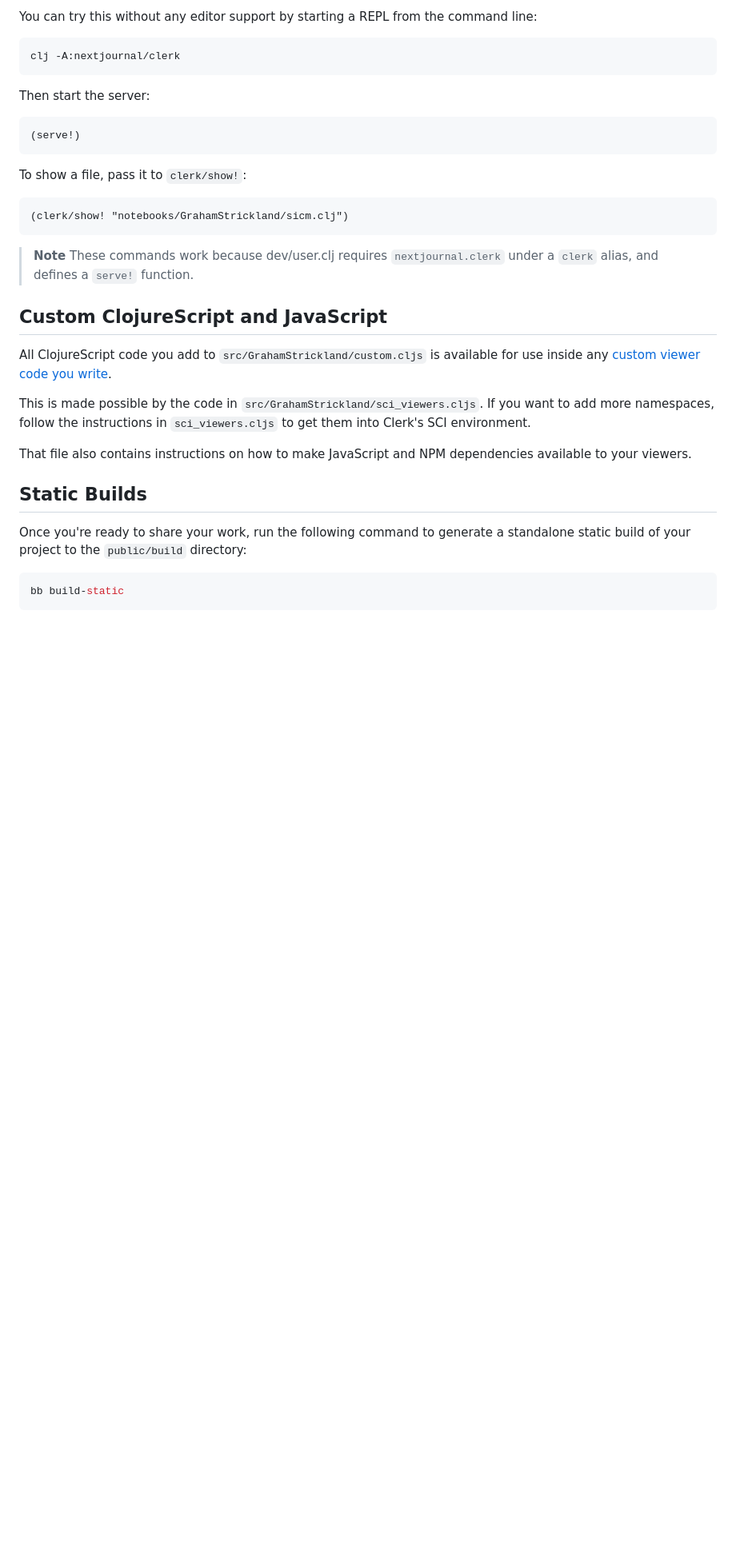
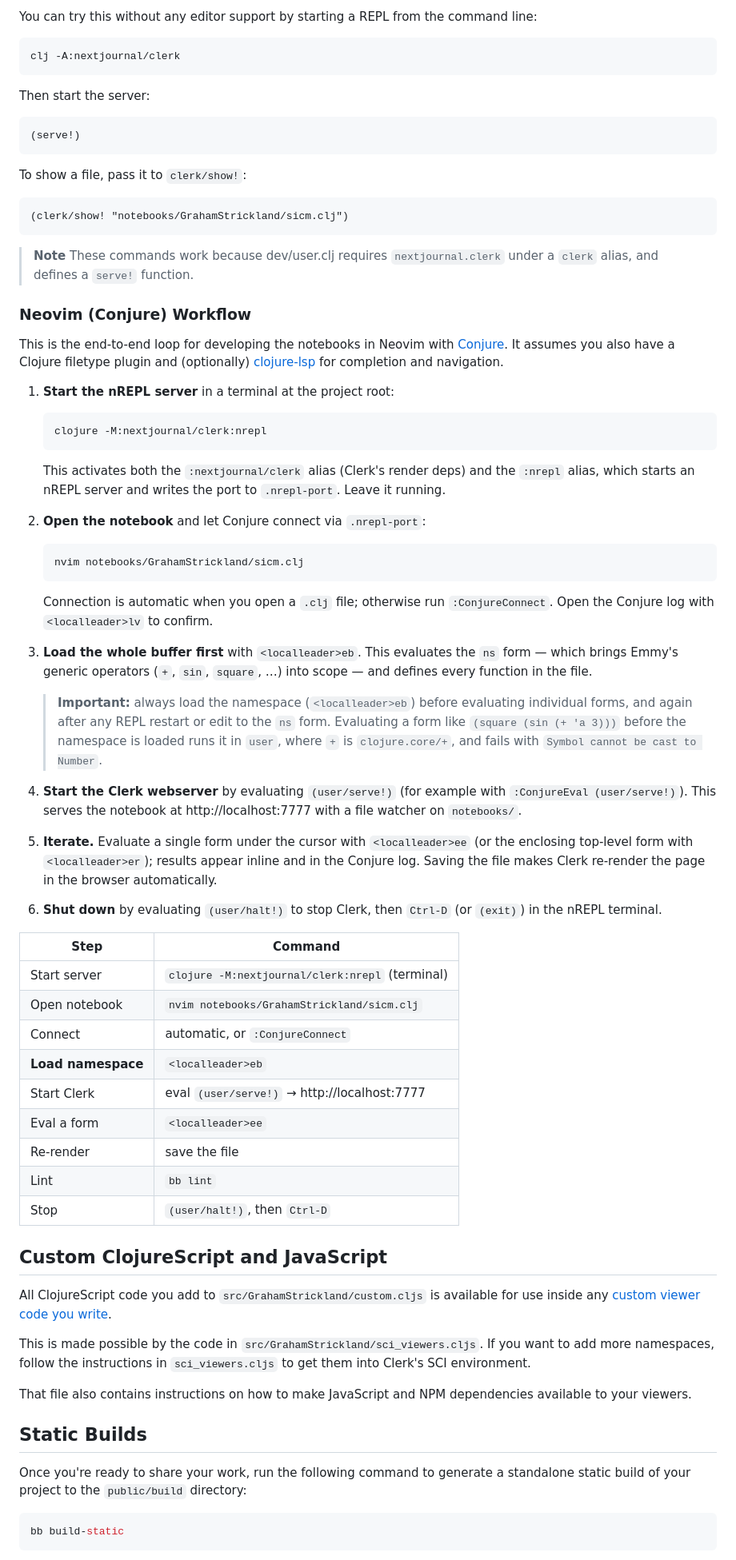
Before and after one commit to GrahamStrickland/sicm, a Markdown page: README.md, the part around the change. Shown at 80% size. Drawn GitHub-style; blank space fills up the shorter version.

Commit message:
Update README.md with steps for Neovim development

````diff
--- a/README.md
+++ b/README.md
@@ -124,6 +124,66 @@ To show a file, pass it to `clerk/show!`:
 > **Note**
 > These commands work because dev/user.clj requires `nextjournal.clerk` under a
 > `clerk` alias, and defines a `serve!` function.
+
+### Neovim (Conjure) Workflow
+
+This is the end-to-end loop for developing the notebooks in Neovim with
+[Conjure](https://github.com/Olical/conjure). It assumes you also have a Clojure
+filetype plugin and (optionally) [clojure-lsp](https://clojure-lsp.io/) for
+completion and navigation.
+
+1. **Start the nREPL server** in a terminal at the project root:
+
+   ```sh
+   clojure -M:nextjournal/clerk:nrepl
+   ```
+
+   This activates both the `:nextjournal/clerk` alias (Clerk's render deps) and
+   the `:nrepl` alias, which starts an nREPL server and writes the port to
+   `.nrepl-port`. Leave it running.
+
+2. **Open the notebook** and let Conjure connect via `.nrepl-port`:
+
+   ```sh
+   nvim notebooks/GrahamStrickland/sicm.clj
+   ```
+
+   Connection is automatic when you open a `.clj` file; otherwise run
+   `:ConjureConnect`. Open the Conjure log with `<localleader>lv` to confirm.
+
+3. **Load the whole buffer first** with `<localleader>eb`. This evaluates the
+   `ns` form — which brings Emmy's generic operators (`+`, `sin`, `square`, …)
+   into scope — and defines every function in the file.
+
+   > **Important:** always load the namespace (`<localleader>eb`) before
+   > evaluating individual forms, and again after any REPL restart or edit to
+   > the `ns` form. Evaluating a form like `(square (sin (+ 'a 3)))` before the
+   > namespace is loaded runs it in `user`, where `+` is `clojure.core/+`, and
+   > fails with `Symbol cannot be cast to Number`.
+
+4. **Start the Clerk webserver** by evaluating `(user/serve!)` (for example with
+   `:ConjureEval (user/serve!)`). This serves the notebook at
+   http://localhost:7777 with a file watcher on `notebooks/`.
+
+5. **Iterate.** Evaluate a single form under the cursor with `<localleader>ee`
+   (or the enclosing top-level form with `<localleader>er`); results appear
+   inline and in the Conjure log. Saving the file makes Clerk re-render the
+   page in the browser automatically.
+
+6. **Shut down** by evaluating `(user/halt!)` to stop Clerk, then `Ctrl-D` (or
+   `(exit)`) in the nREPL terminal.
+
+| Step | Command |
+| --- | --- |
+| Start server | `clojure -M:nextjournal/clerk:nrepl` (terminal) |
+| Open notebook | `nvim notebooks/GrahamStrickland/sicm.clj` |
+| Connect | automatic, or `:ConjureConnect` |
+| **Load namespace** | `<localleader>eb` |
+| Start Clerk | eval `(user/serve!)` → http://localhost:7777 |
+| Eval a form | `<localleader>ee` |
+| Re-render | save the file |
+| Lint | `bb lint` |
+| Stop | `(user/halt!)`, then `Ctrl-D` |
 
 ## Custom ClojureScript and JavaScript
 
````
